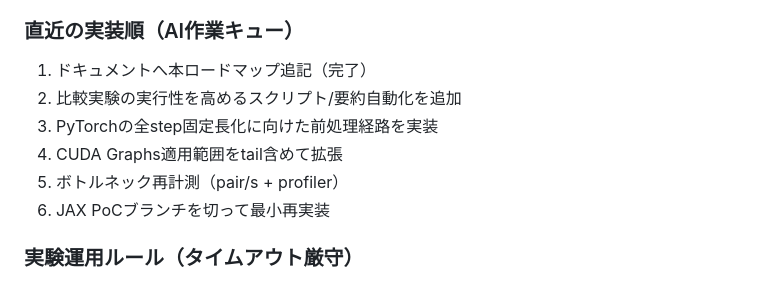
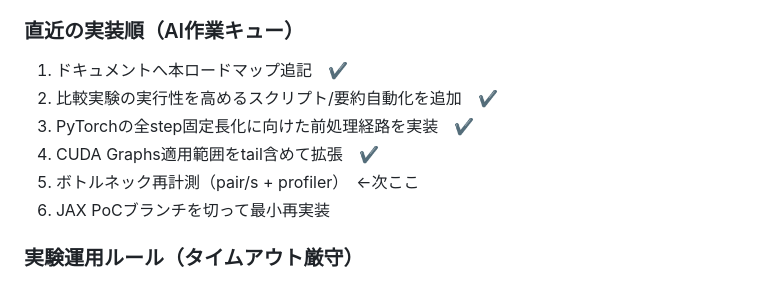
Before and after one commit to tamaki12345/srec-refactor, a Markdown page: copilot/README_gru4rec_refactor_ai.md, the part around one of its changes. GitHub-like rendering.

```diff
--- a/docs/README_gru4rec_refactor_ai.md
+++ b/copilot/README_gru4rec_refactor_ai.md
@@ -111,11 +74,11 @@
 	- 計測/可視化変更
 
 ### 直近の実装順（AI作業キュー）
-1. ドキュメントへ本ロードマップ追記（完了）
-2. 比較実験の実行性を高めるスクリプト/要約自動化を追加
-3. PyTorchの全step固定長化に向けた前処理経路を実装
-4. CUDA Graphs適用範囲をtail含めて拡張
-5. ボトルネック再計測（pair/s + profiler）
+1. ドキュメントへ本ロードマップ追記　✔
+2. 比較実験の実行性を高めるスクリプト/要約自動化を追加　✔
+3. PyTorchの全step固定長化に向けた前処理経路を実装　✔
+4. CUDA Graphs適用範囲をtail含めて拡張　✔
+5. ボトルネック再計測（pair/s + profiler）　←次ここ
 6. JAX PoCブランチを切って最小再実装
 
 ### 実験運用ルール（タイムアウト厳守）
```
Also changed, not shown: other parts of copilot/README_gru4rec_refactor_ai.md (+3 -40 lines), copilot/implementation_log.md (added, +41 -0 lines).
